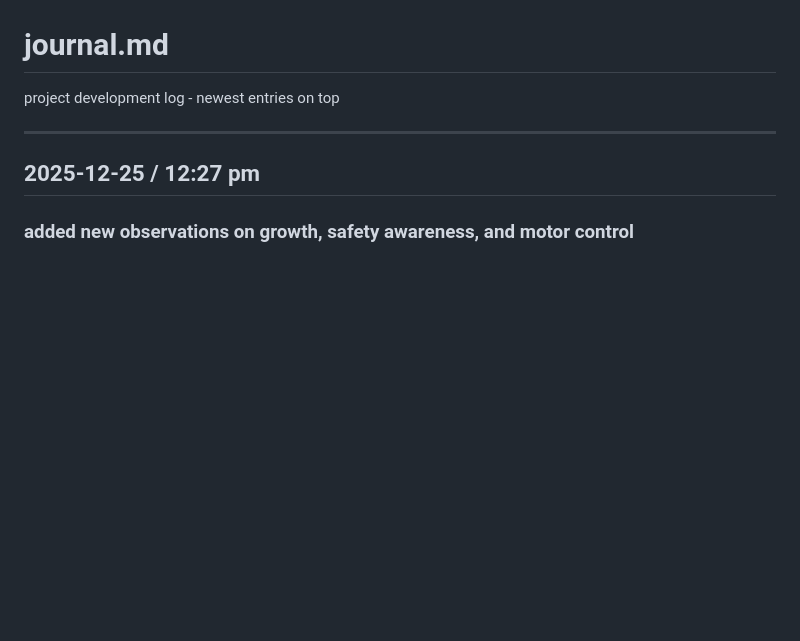
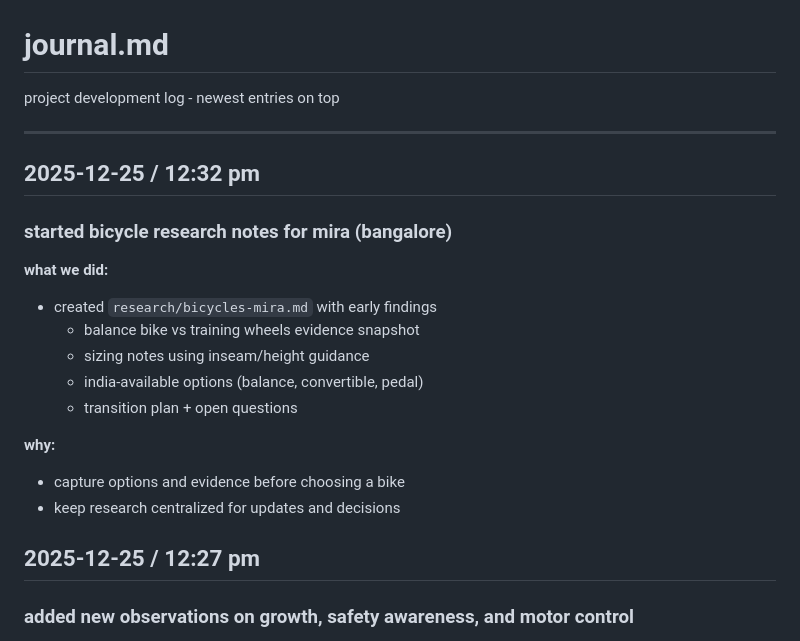
Before and after one commit to workinprogmess/homeschooling, a Markdown page: journal.md, the part around the change. Drawn GitHub-style; blank space fills up the shorter version.

```diff
--- a/journal.md
+++ b/journal.md
@@ -3,6 +3,21 @@
 project development log - newest entries on top
 
 ---
+
+## 2025-12-25 / 12:32 pm
+
+### started bicycle research notes for mira (bangalore)
+
+**what we did:**
+- created `research/bicycles-mira.md` with early findings
+  - balance bike vs training wheels evidence snapshot
+  - sizing notes using inseam/height guidance
+  - india-available options (balance, convertible, pedal)
+  - transition plan + open questions
+
+**why:**
+- capture options and evidence before choosing a bike
+- keep research centralized for updates and decisions
 
 ## 2025-12-25 / 12:27 pm
 
```
Also changed, not shown: research/bicycles-mira.md (added, +55 -0 lines).
